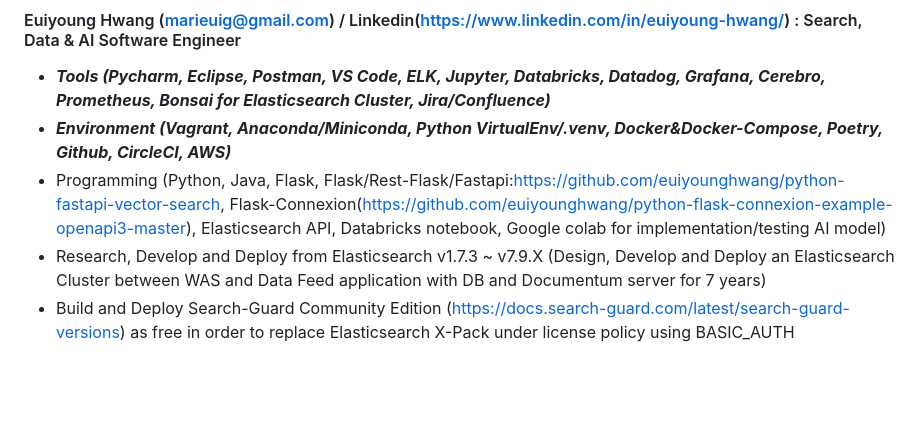
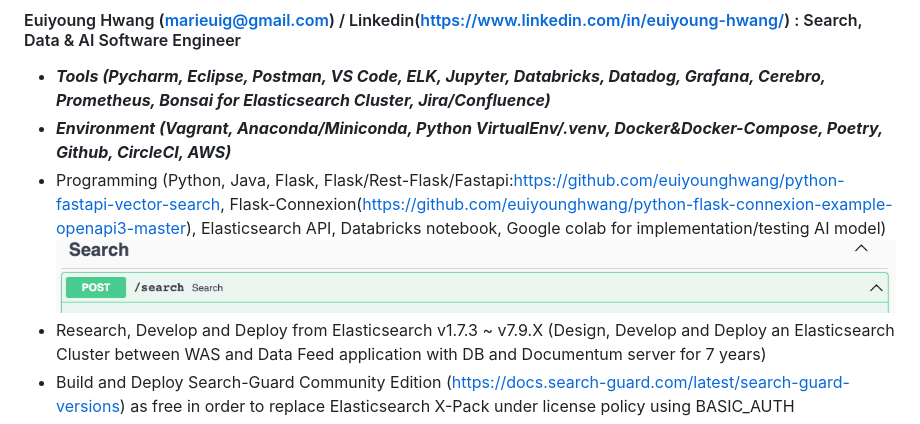
Before and after one commit to euiyounghwang/euiyounghwang.github.io, a Markdown page: README.md, the part around the change. Drawn GitHub-style; pictures changed too: image-13.png (added); blank space fills up the shorter version.

```diff
--- a/README.md
+++ b/README.md
@@ -5,6 +5,7 @@
 - __<i>Tools (Pycharm, Eclipse, Postman, VS Code, ELK, Jupyter, Databricks, Datadog, Grafana, Cerebro, Prometheus, Bonsai for Elasticsearch Cluster, Jira/Confluence)</i>__
 - __<i>Environment (Vagrant, Anaconda/Miniconda, Python VirtualEnv/.venv, Docker&Docker-Compose, Poetry, Github, CircleCI, AWS)</i>__
 - Programming (Python, Java, Flask, Flask/Rest-Flask/Fastapi:https://github.com/euiyounghwang/python-fastapi-vector-search, Flask-Connexion(https://github.com/euiyounghwang/python-flask-connexion-example-openapi3-master), Elasticsearch API, Databricks notebook, Google colab for implementation/testing AI model)
+![Alt text](image-13.png)
 - Research, Develop and Deploy from Elasticsearch v1.7.3 ~ v7.9.X (Design, Develop and Deploy an  Elasticsearch Cluster between WAS and Data Feed application with DB and Documentum server for 7 years)
 - Build and Deploy Search-Guard Community Edition (https://docs.search-guard.com/latest/search-guard-versions) as free in order to replace Elasticsearch X-Pack under license policy using BASIC_AUTH
 - Interested with Elasticsearch v8 new features with Vectorized Search (https://github.com/euiyounghwang/semantic-search-elasticsearch-openai-langchain, https://github.com/euiyounghwang/python-fastapi-vector-search/tree/master __<i>using FAISS Model which means we use Facebook AI Similarity Search (FAISS) to efficiently search for similar text</i>__)
```
